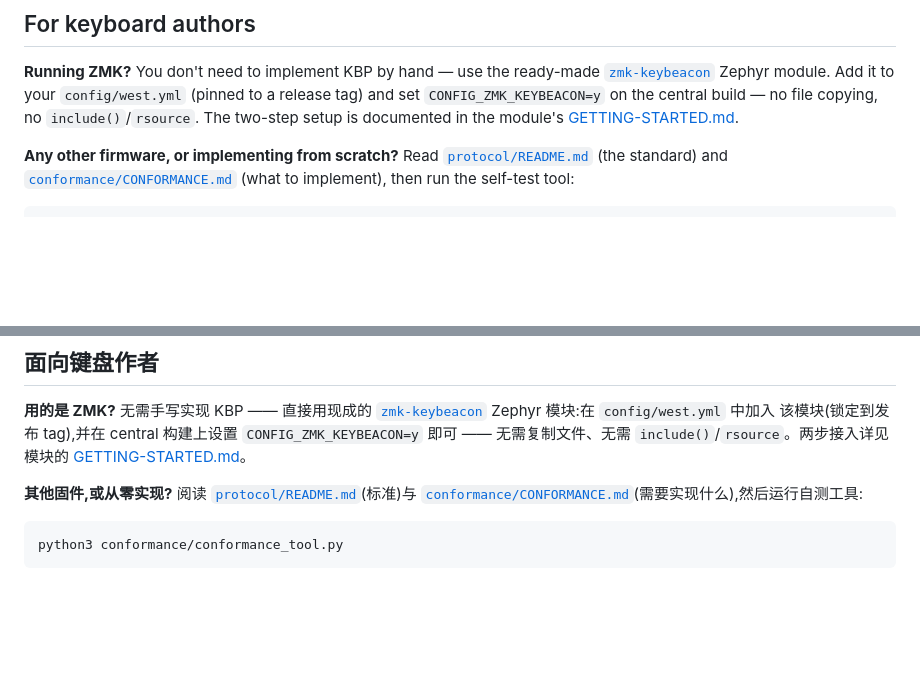
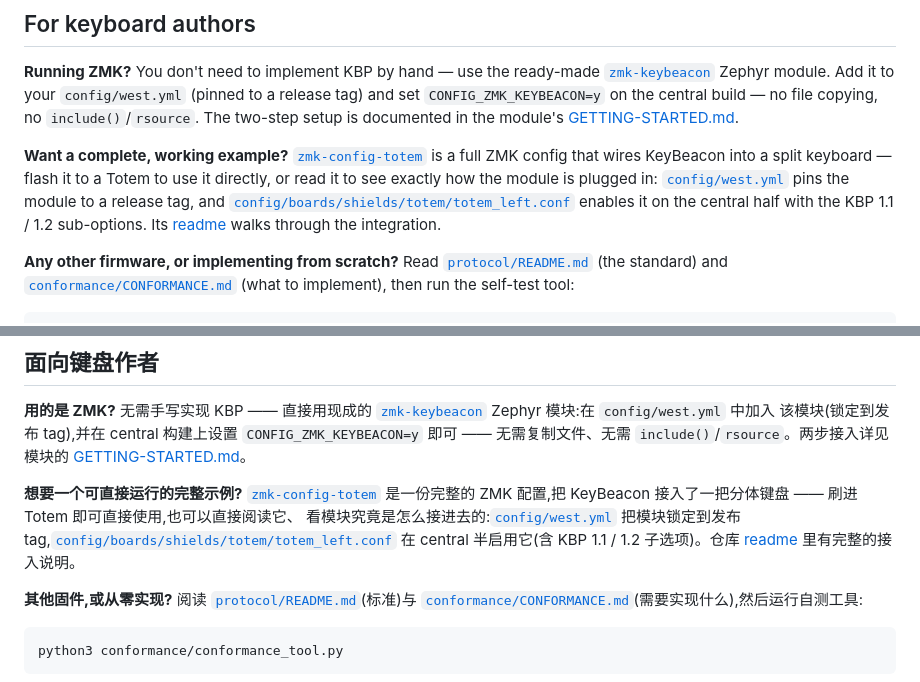
Before and after one commit to ykiewang/keybeacon, a Markdown page: README.md, 2 parts joined by grey strips. GitHub-like rendering; blank space fills up the shorter version.

Commit message:
docs(readme): link zmk-config-totem as a working integration example
The "For keyboard authors" section now points at the Totem config repo so
readers can either flash it to use KeyBeacon directly, or study how the
zmk-keybeacon module is wired in (west.yml pin + central-half .conf). Added
in both EN and ZH.

```diff
--- a/README.md
+++ b/README.md
@@ -211,6 +211,16 @@ Package a distributable bundle locally:
 build — no file copying, no `include()`/`rsource`. The two-step setup is documented in the
 module's [GETTING-STARTED.md](https://github.com/ykiewang/zmk-keybeacon/blob/main/GETTING-STARTED.md).
 
+**Want a complete, working example?** [`zmk-config-totem`](https://github.com/ykiewang/zmk-config-totem)
+is a full ZMK config that wires KeyBeacon into a split keyboard — flash it to a Totem to use it
+directly, or read it to see exactly how the module is plugged in:
+[`config/west.yml`](https://github.com/ykiewang/zmk-config-totem/blob/master/config/west.yml) pins
+the module to a release tag, and
+[`config/boards/shields/totem/totem_left.conf`](https://github.com/ykiewang/zmk-config-totem/blob/master/config/boards/shields/totem/totem_left.conf)
+enables it on the central half with the KBP 1.1 / 1.2 sub-options. Its
+[readme](https://github.com/ykiewang/zmk-config-totem#keybeacon-layer--modifier-status-over-ble)
+walks through the integration.
+
 **Any other firmware, or implementing from scratch?** Read [`protocol/README.md`](protocol/README.md)
 (the standard) and [`conformance/CONFORMANCE.md`](conformance/CONFORMANCE.md) (what to implement),
 then run the self-test tool:
@@ -412,6 +422,14 @@ swift test                    # 纯逻辑单元测试
 `include()`/`rsource`。两步接入详见模块的
 [GETTING-STARTED.md](https://github.com/ykiewang/zmk-keybeacon/blob/main/GETTING-STARTED.md)。
 
+**想要一个可直接运行的完整示例?** [`zmk-config-totem`](https://github.com/ykiewang/zmk-config-totem)
+是一份完整的 ZMK 配置,把 KeyBeacon 接入了一把分体键盘 —— 刷进 Totem 即可直接使用,也可以直接阅读它、
+看模块究竟是怎么接进去的:[`config/west.yml`](https://github.com/ykiewang/zmk-config-totem/blob/master/config/west.yml)
+把模块锁定到发布 tag,[`config/boards/shields/totem/totem_left.conf`](https://github.com/ykiewang/zmk-config-totem/blob/master/config/boards/shields/totem/totem_left.conf)
+在 central 半启用它(含 KBP 1.1 / 1.2 子选项)。仓库
+[readme](https://github.com/ykiewang/zmk-config-totem#keybeacon-layer--modifier-status-over-ble)
+里有完整的接入说明。
+
 **其他固件,或从零实现?** 阅读 [`protocol/README.md`](protocol/README.md)(标准)与
 [`conformance/CONFORMANCE.md`](conformance/CONFORMANCE.md)(需要实现什么),然后运行自测工具:
 
```
